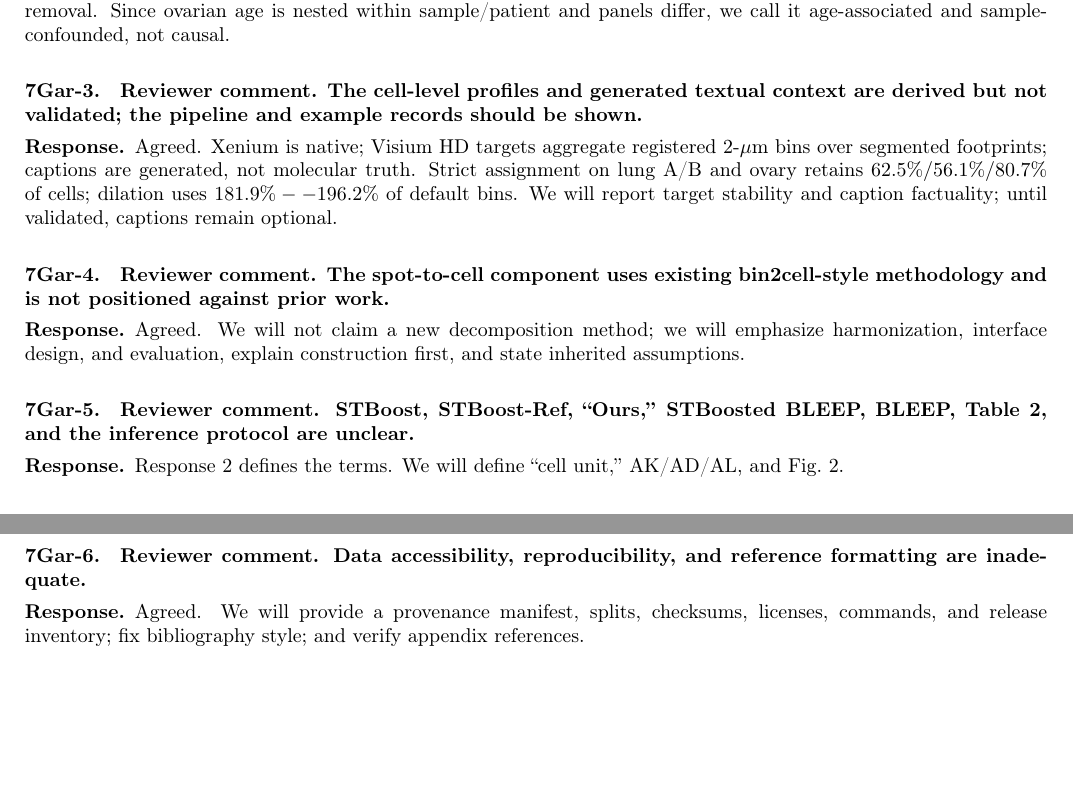
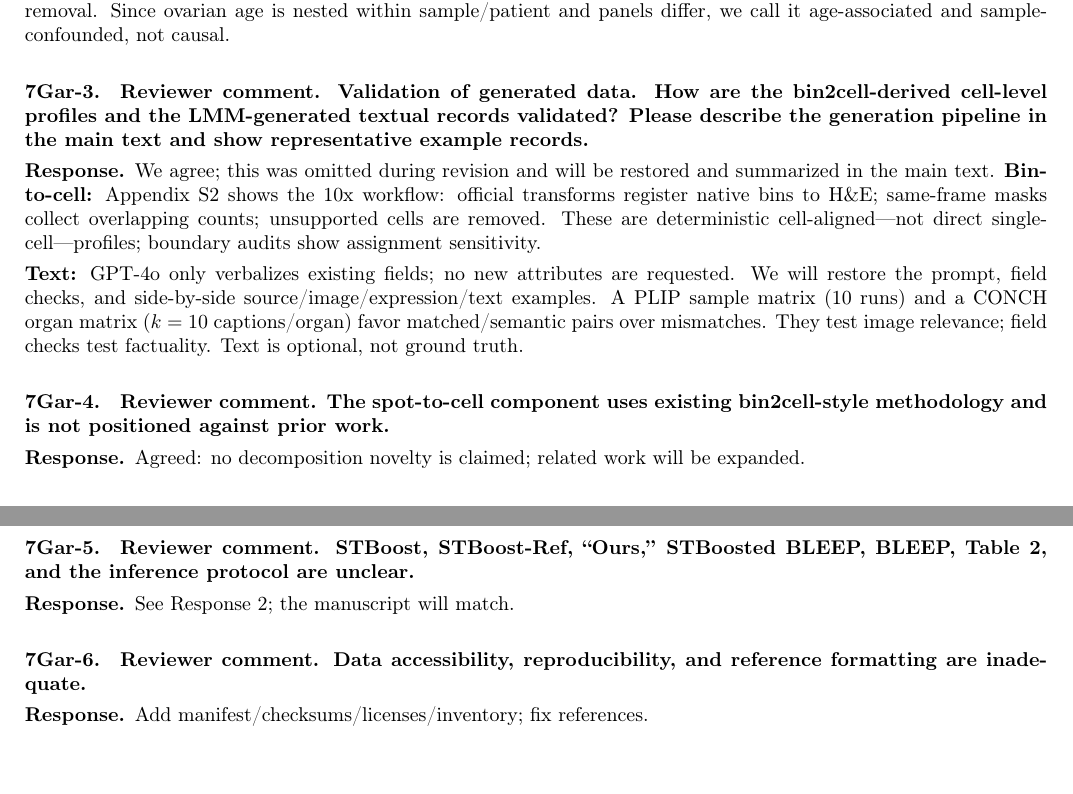
Before and after one commit to XenaLi96/RebuttalforNIPS_SMCC, a LaTeX document (rebuttal_7Gar.tex): two parts of pages 2 and 3 of 3, joined at a grey line, cut so that both start at the same text. Compiled offline with pdfLaTeX.

Commit message:
Clarify generated-data validation

```diff
--- a/rebuttal_7Gar.tex
+++ b/rebuttal_7Gar.tex
@@ -224,16 +224,24 @@ panels differ, we call it age-associated and sample-confounded, not causal.
 
 \questionsep
 \textbf{7Gar-3.}\quad
-\revcomment{The cell-level profiles and generated textual context are derived but
-not validated; the pipeline and example records should be shown.}
+\revcomment{Validation of generated data. How are the bin2cell-derived cell-level
+profiles and the LMM-generated textual records validated? Please describe the
+generation pipeline in the main text and show representative example records.}
 
 \response
-Agreed. Xenium is native; Visium HD targets aggregate registered
-2-\(\mu\)m bins over segmented footprints; captions are generated, not molecular
-truth. Strict assignment on lung A/B and ovary retains
-\(62.5\%/56.1\%/80.7\%\) of cells; dilation uses
-\(181.9\%--196.2\%\) of default bins. We will report target stability and caption
-factuality; until validated, captions remain optional.
+We agree; this was omitted during revision and will be restored and summarized in
+the main text.
+\textbf{Bin-to-cell:} Appendix S2 shows the 10x workflow: official transforms
+register native bins to H\&E; same-frame masks collect overlapping counts;
+unsupported cells are removed. These are deterministic cell-aligned---not direct
+single-cell---profiles; boundary audits show assignment sensitivity.
+
+\textbf{Text:} GPT-4o only verbalizes existing fields; no new attributes are
+requested. We will restore the prompt, field checks, and side-by-side
+source/image/expression/text examples. A PLIP sample matrix (10 runs) and a CONCH
+organ matrix (\(k=10\) captions/organ) favor matched/semantic pairs over
+mismatches. They test image relevance; field checks test factuality. Text is
+optional, not ground truth.
 
 \questionsep
 \textbf{7Gar-4.}\quad
@@ -241,9 +249,7 @@ factuality; until validated, captions remain optional.
 is not positioned against prior work.}
 
 \response
-Agreed. We will not claim a new decomposition method; we will emphasize
-harmonization, interface design, and evaluation, explain construction first, and
-state inherited assumptions.
+Agreed: no decomposition novelty is claimed; related work will be expanded.
 
 \questionsep
 \textbf{7Gar-5.}\quad
@@ -251,7 +257,7 @@ state inherited assumptions.
 inference protocol are unclear.}
 
 \response
-Response 2 defines the terms. We will define ``cell unit,'' AK/AD/AL, and Fig.\ 2.
+See Response 2; the manuscript will match.
 
 \questionsep
 \textbf{7Gar-6.}\quad
@@ -259,8 +265,6 @@ Response 2 defines the terms. We will define ``cell unit,'' AK/AD/AL, and Fig.\
 inadequate.}
 
 \response
-Agreed. We will provide a provenance manifest, splits, checksums, licenses,
-commands, and release inventory; fix bibliography style; and verify appendix
-references.
+Add manifest/checksums/licenses/inventory; fix references.
 
 \end{document}
```
Also changed, not shown: rebuttal_7Gar.md (+7 -5 lines).
